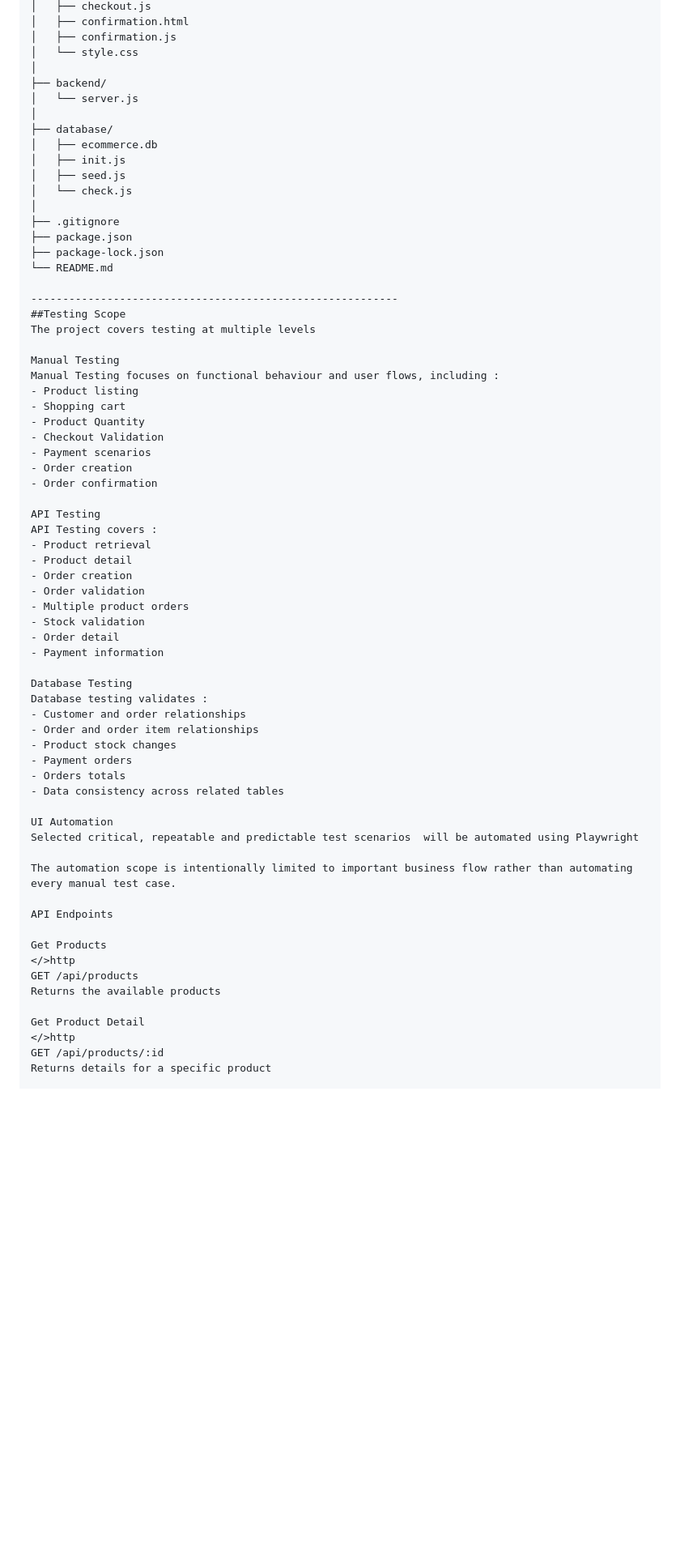
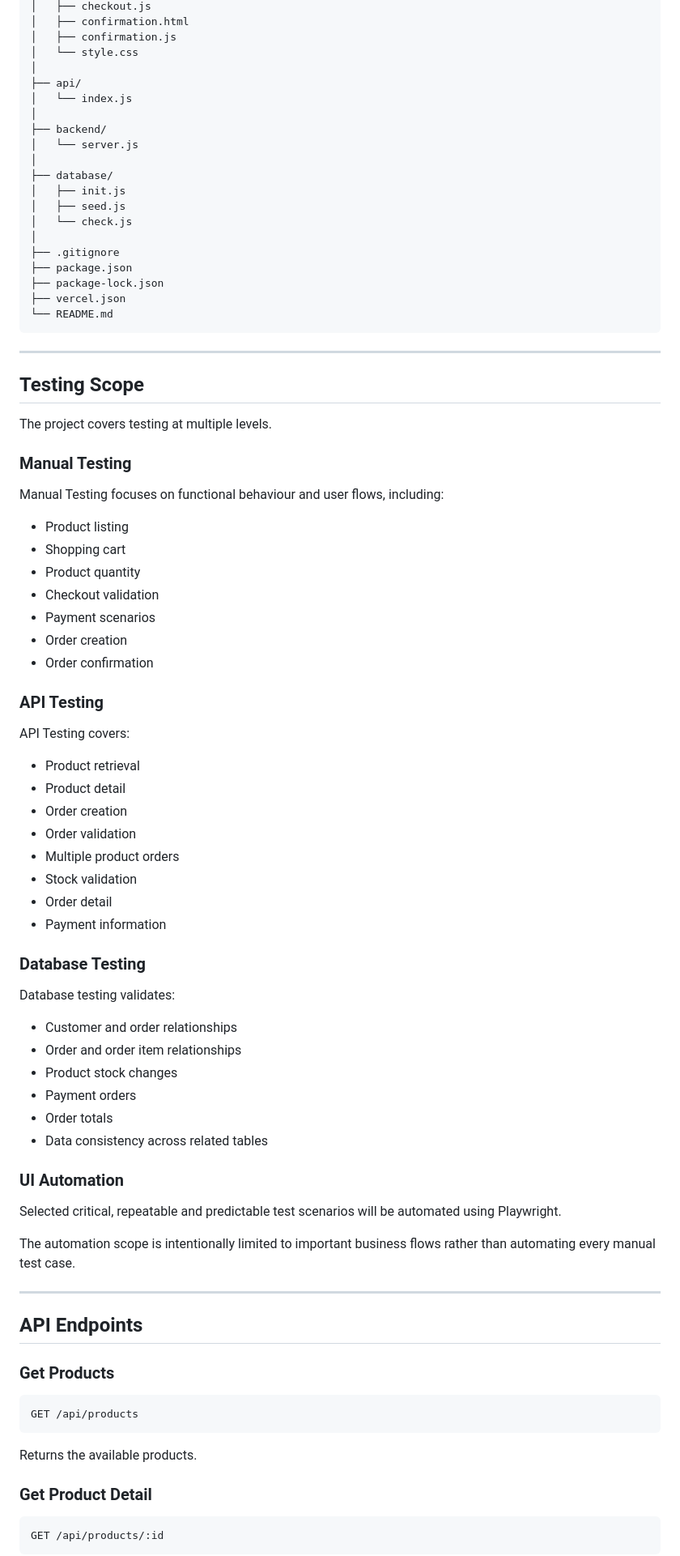
Before and after one commit to Bona03/qa-ecommerce-playwright, a Markdown page: README.md, the part around one of its changes. Shown at 81% size. GitHub-like rendering; blank space fills up the shorter version.

````diff
--- a/README.md
+++ b/README.md
@@ -90,11 +125,13 @@ qa-ecommerce-playwright/
 │   ├── confirmation.js
 │   └── style.css
 │
+├── api/
+│   └── index.js
+│
 ├── backend/
 │   └── server.js
 │
 ├── database/
-│   ├── ecommerce.db
 │   ├── init.js
 │   ├── seed.js
 │   └── check.js
@@ -102,24 +139,32 @@ qa-ecommerce-playwright/
 ├── .gitignore
 ├── package.json
 ├── package-lock.json
+├── vercel.json
 └── README.md
+```
 
-----------------------------------------------------------
-##Testing Scope
-The project covers testing at multiple levels
+---
 
-Manual Testing
-Manual Testing focuses on functional behaviour and user flows, including :
+## Testing Scope
+
+The project covers testing at multiple levels.
+
+### Manual Testing
+
+Manual Testing focuses on functional behaviour and user flows, including:
+
 - Product listing
 - Shopping cart
-- Product Quantity
-- Checkout Validation
+- Product quantity
+- Checkout validation
 - Payment scenarios
 - Order creation
 - Order confirmation
 
-API Testing
-API Testing covers :
+### API Testing
+
+API Testing covers:
+
 - Product retrieval
 - Product detail
 - Order creation
@@ -129,29 +174,38 @@ API Testing covers :
 - Order detail
 - Payment information
 
-Database Testing
-Database testing validates :
+### Database Testing
+
+Database testing validates:
+
 - Customer and order relationships
 - Order and order item relationships
 - Product stock changes
 - Payment orders
-- Orders totals
+- Order totals
 - Data consistency across related tables
 
-UI Automation
-Selected critical, repeatable and predictable test scenarios  will be automated using Playwright
+### UI Automation
 
-The automation scope is intentionally limited to important business flow rather than automating every manual test case.
+Selected critical, repeatable and predictable test scenarios will be automated using Playwright.
 
-API Endpoints
+The automation scope is intentionally limited to important business flows rather than automating every manual test case.
 
-Get Products
-</>http
+---
+
+## API Endpoints
+
+### Get Products
+
+```http
 GET /api/products
-Returns the available products
+```
 
-Get Product Detail
-</>http
+Returns the available products.
+
+### Get Product Detail
+
+```http
 GET /api/products/:id
-Returns details for a specific product
+```
 
````
Also changed, not shown: other parts of README.md (+154 -62 lines).
